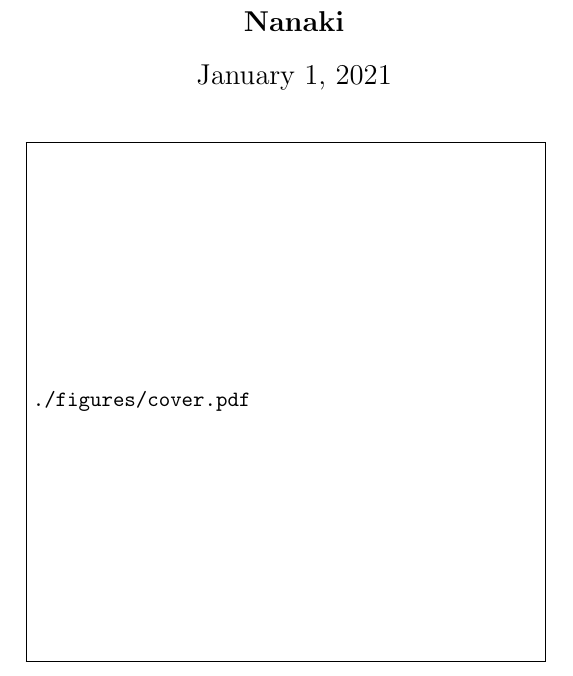
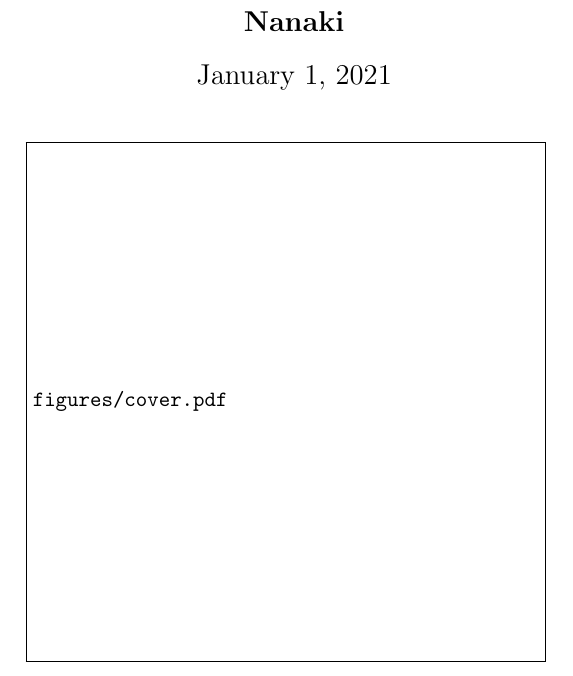
Before and after one commit to ww137/NotesOnEM, a LaTeX book (em.tex): part of page 1 of 8, cut so that both start at the same text. Compiled offline with pdfLaTeX.

Commit message:
Updates from Overleaf

```diff
--- a/em.tex
+++ b/em.tex
@@ -16,7 +16,6 @@
 \usepackage{amssymb}
 
 \usepackage{graphicx}
-\graphicspath{ {./figures} }
 
 \usepackage{natbib}
 
@@ -40,7 +39,7 @@
 
     \pagenumbering{Alph}
     \maketitle
-    \includegraphics{cover.pdf}
+    \includegraphics{figures/cover.pdf}
 \end{titlingpage}
 
 \frontmatter
```
